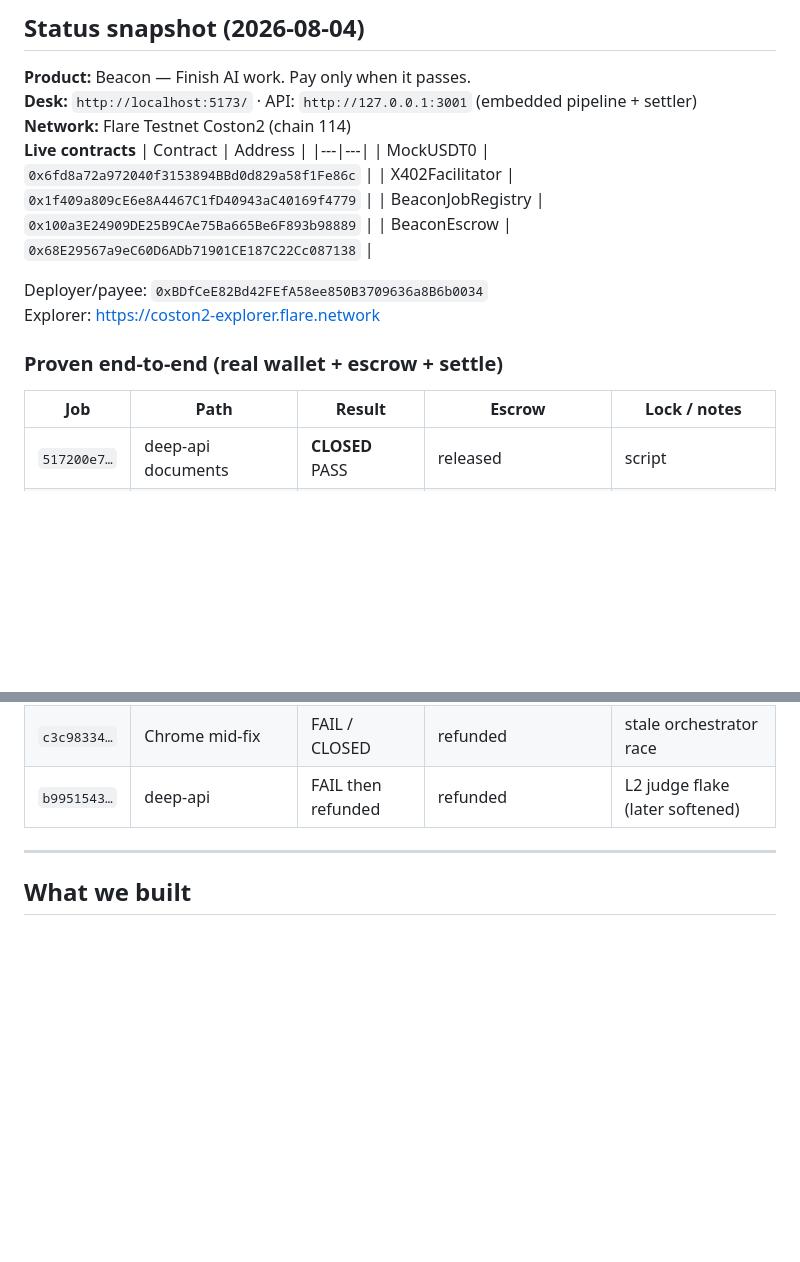
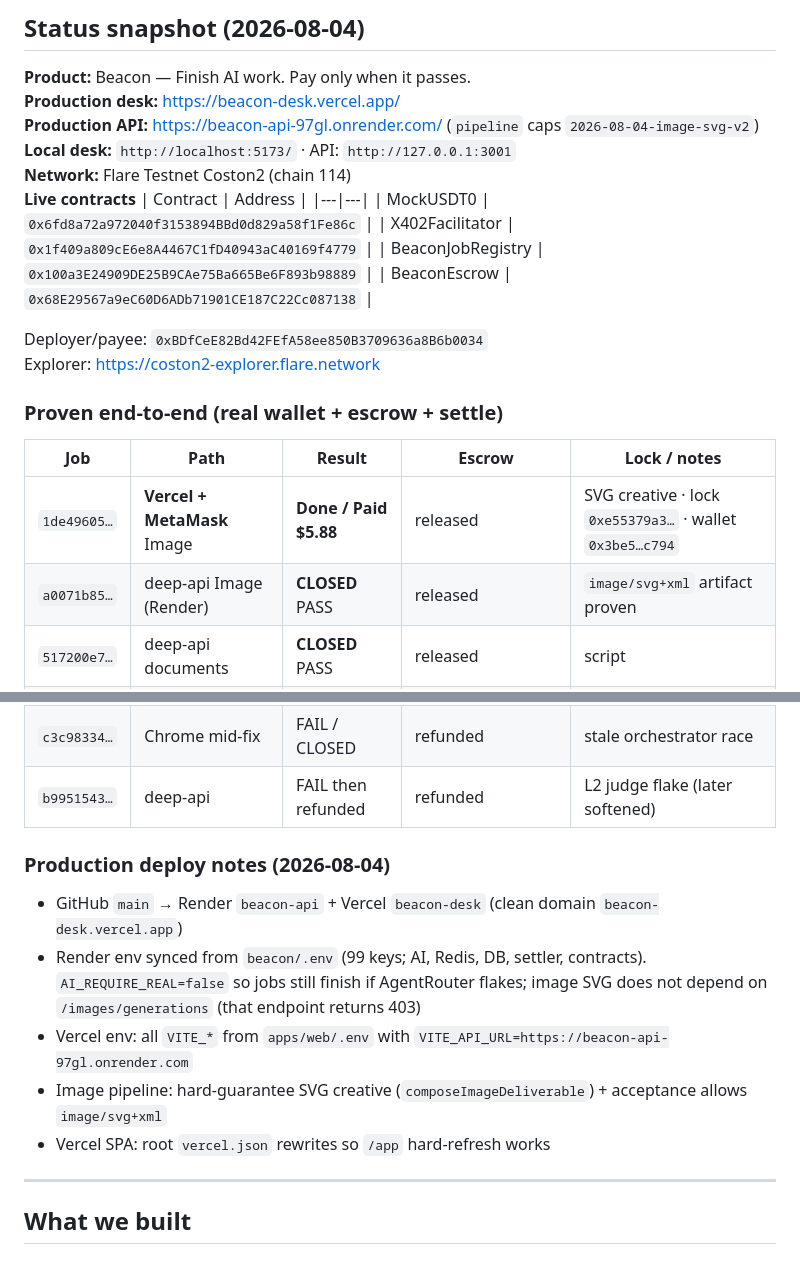
Before and after one commit to goat-dev8/beacon, a Markdown page: history.md, 2 parts joined by grey strips. Drawn GitHub-style; blank space fills up the shorter version.

Commit message:
docs: record Vercel Image e2e and production deploy.

```diff
--- a/history.md
+++ b/history.md
@@ -7,7 +7,9 @@ Living log of what was done. No secrets in this file.
 ## Status snapshot (2026-08-04)
 
 **Product:** Beacon — Finish AI work. Pay only when it passes.
-**Desk:** `http://localhost:5173/` · API: `http://127.0.0.1:3001` (embedded pipeline + settler)
+**Production desk:** https://beacon-desk.vercel.app/
+**Production API:** https://beacon-api-97gl.onrender.com/ (`pipeline` caps `2026-08-04-image-svg-v2`)
+**Local desk:** `http://localhost:5173/` · API: `http://127.0.0.1:3001`
 **Network:** Flare Testnet Coston2 (chain 114)
 **Live contracts**
 | Contract | Address |
@@ -23,6 +25,8 @@ Explorer: https://coston2-explorer.flare.network
 ### Proven end-to-end (real wallet + escrow + settle)
 | Job | Path | Result | Escrow | Lock / notes |
 |---|---|---|---|---|
+| `1de49605…` | **Vercel + MetaMask** Image | **Done / Paid $5.88** | released | SVG creative · lock `0xe55379a3…` · wallet `0x3be5…c794` |
+| `a0071b85…` | deep-api Image (Render) | **CLOSED** PASS | released | `image/svg+xml` artifact proven |
 | `517200e7…` | deep-api documents | **CLOSED** PASS | released | script |
 | `484e48d1…` | deep-api documents | **CLOSED** PASS | released | script |
 | `761a4e07…` | deep-api documents | **CLOSED** PASS | released | script |
@@ -30,6 +34,13 @@ Explorer: https://coston2-explorer.flare.network
 | `bd318f92…` | early video (pre-fix) | FAIL UI “Not charged” | stuck then manual refund `0xec7321a0…` | root-cause below |
 | `c3c98334…` | Chrome mid-fix | FAIL / CLOSED | refunded | stale orchestrator race |
 | `b9951543…` | deep-api | FAIL then refunded | refunded | L2 judge flake (later softened) |
+
+### Production deploy notes (2026-08-04)
+- GitHub `main` → Render `beacon-api` + Vercel `beacon-desk` (clean domain `beacon-desk.vercel.app`)
+- Render env synced from `beacon/.env` (99 keys; AI, Redis, DB, settler, contracts). `AI_REQUIRE_REAL=false` so jobs still finish if AgentRouter flakes; image SVG does not depend on `/images/generations` (that endpoint returns 403)
+- Vercel env: all `VITE_*` from `apps/web/.env` with `VITE_API_URL=https://beacon-api-97gl.onrender.com`
+- Image pipeline: hard-guarantee SVG creative (`composeImageDeliverable`) + acceptance allows `image/svg+xml`
+- Vercel SPA: root `vercel.json` rewrites so `/app` hard-refresh works
 
 ---
 
```
